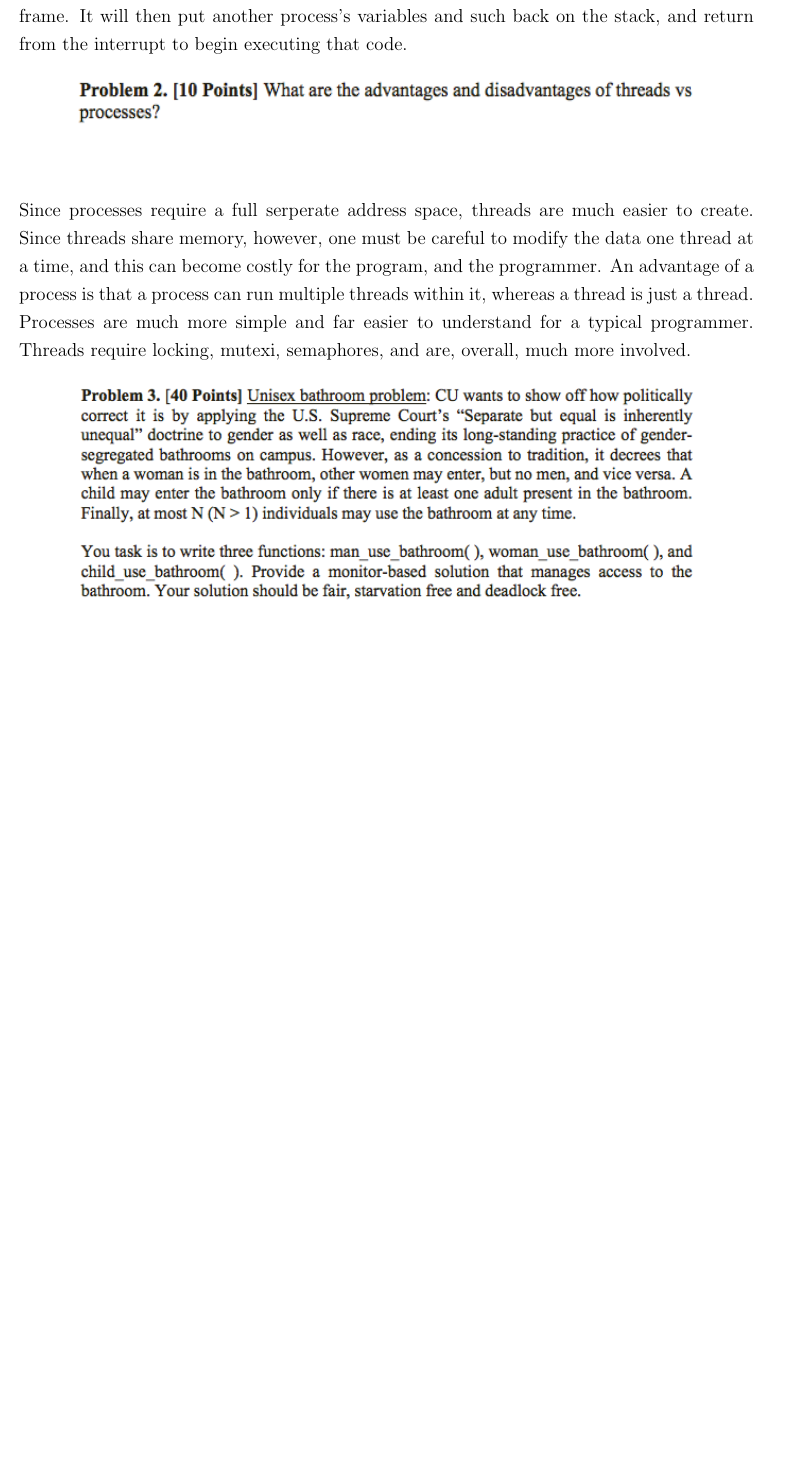
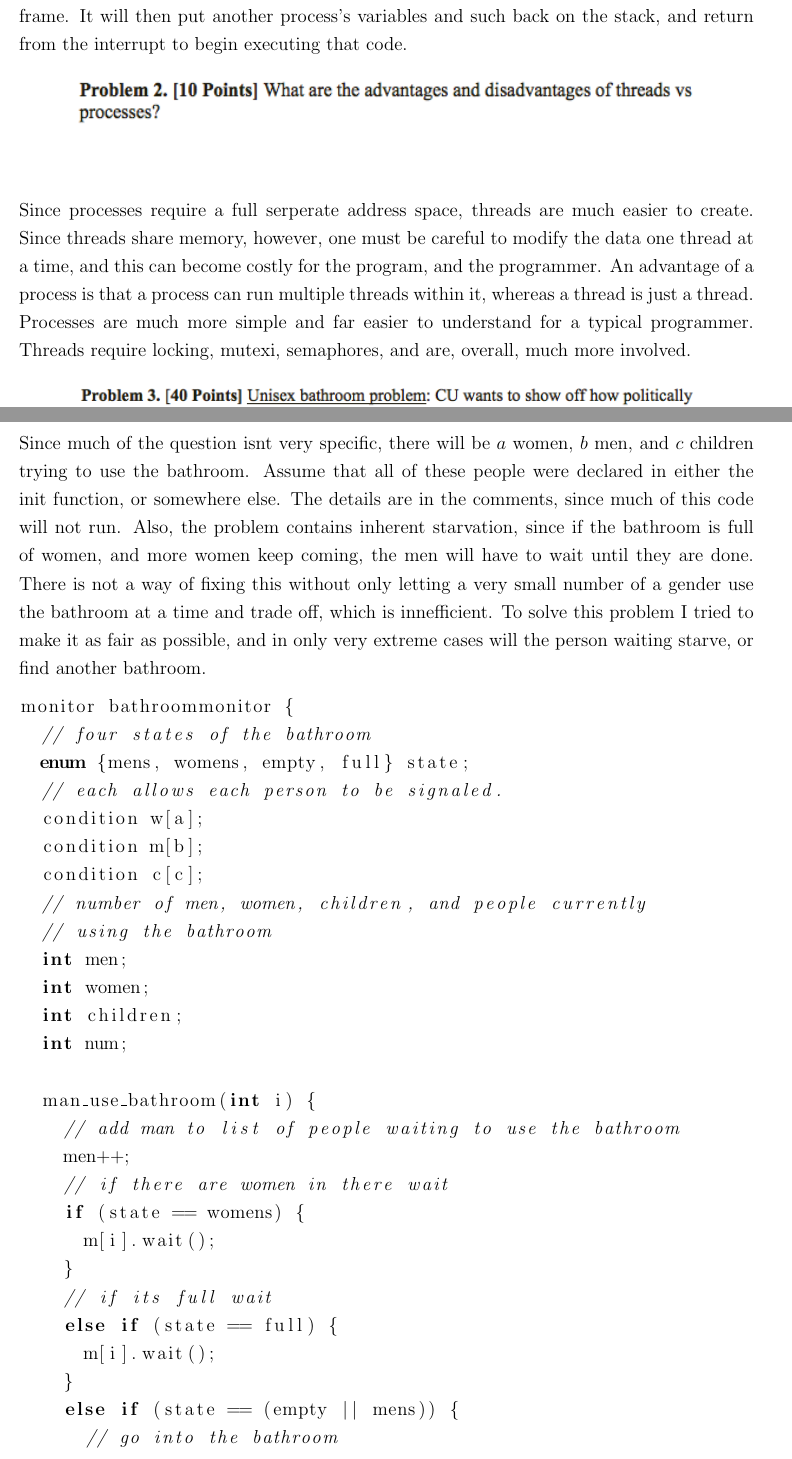
Before and after one commit to coghex/csci3753, a LaTeX problem sheet (hw2/hw2.tex): part of the page before the commit and two parts of pages 1 and 2 of 5 after it, the two joined at a grey line, cut so that both start at the same text, the shorter picture padded with empty space. The pictures show the PDF file hw2/hw2.pdf that the author committed with the source.

Commit message:
finished hw2

```diff
--- a/hw2/hw2.tex
+++ b/hw2/hw2.tex
@@ -137,3 +137,64 @@ and are, overall, much more involved.
 \end{center}
 \end{figure}
 
+Since much of the question isnt very specific, there will be $a$ women, $b$ men, and $c$
+children trying to use the bathroom.  Assume that all of these people were declared in
+either the init function, or somewhere else.  The details are in the comments, since much
+of this code will not run.  Also, the problem contains inherent starvation, since if the
+bathroom is full of women, and more women keep coming, the men will have to wait until
+they are done.  There is not a way of fixing this without only letting a very small number
+of a gender use the bathroom at a time and trade off, which is innefficient.  To solve this
+problem I tried to make it as fair as possible, and in only very extreme cases will the
+person waiting starve, or find another bathroom.
+
+\begin{lstlisting}[language=C]
+monitor bathroommonitor {
+  // four states of the bathroom
+  enum {mens, womens, empty, full} state;
+  // each allows each person to be signaled.
+  condition w[a];
+  condition m[b];
+  condition c[c];
+  // number of men, women, children, and people currently
+  // using the bathroom
+  int men;
+  int women;
+  int children;
+  int num;
+
+  man_use_bathroom(int i) {
+    // add man to list of people waiting to use the bathroom
+    men++;
+    // if there are women in there wait
+    if (state == womens) {
+      m[i].wait();
+    }
+    // if its full wait
+    else if (state == full) {
+      m[i].wait();
+    }
+    else if (state == (empty || mens)) {
+      // go into the bathroom
+      num++;
+      // he is no longer waiting in line
+      men--;
+      // set the state to full if he makes it full
+      if (num == N) {
+        state = full;
+      }
+      else {
+        state = mens;
+      }
+      // pee or whatever
+      use_bathroom();
+      // leave
+      num--;
+      // if he was the last person, signal the next women
+      if (num == 0) {
+        state = empty;
+        if (women) {
+          w[women].signal();
+        }
+      }
+      else {
+        state = mens;
@@ -140 +204,77 @@ and are, overall, much more involved.
+          c[children].signal();
+        }
+        else {
+          m[men].signal();
+        }
+      }
+    }
+  }
+  woman_use_bathroom(int i) {
+    // this all works the same as with the men.
+    women++;
+    if (state == mens) {
+      w[i].wait();
+    }
+    else if (state == full) {
+      w[i].wait();
+    }
+    else if (state == (empty || womens)) {
+      num++;
+      women--;
+      if (num == N) {
+        state = full;
+      }
+      else {
+        state = womens;
+      }
+      use_bathroom();
+      num--;
+      if (num == 0) {
+        state = empty;
+        if (men) {
+          m[men].signal();
+        }
+      }
+      else {
+        state = womens;
+        if (children > women) {
+          c[children].signal();
+        }
+        else {
+          w[women].signal();
+        }
+      }
+    }
+
+  }
+  child_use_bathroom(int i) {
+    children++
+    if (state == full) {
+      c[i].wait();
+    }
+    else {
+      num++;
+      children--;
+      if (num == N) {
+        state = full;
+      }
+      use_bathroom();
+      num--;
+      // signal the group that has the most people waiting for
+      // fairness.
+      if (men > women) {
+        m[men].signal();
+      }
+    }
+  }
+
+  init() {
+    state = empty;
+    // in here somewhere we will set up all of the people who
+    // want to use the bathroom, for now I will leave it general.
+  }
+}
+
+\end{lstlisting}
+
 \end{document}
```
Also changed, not shown: hw2/hw2.pdf, hw2/hw2.tex (3 more changed lines), 1 other file.
